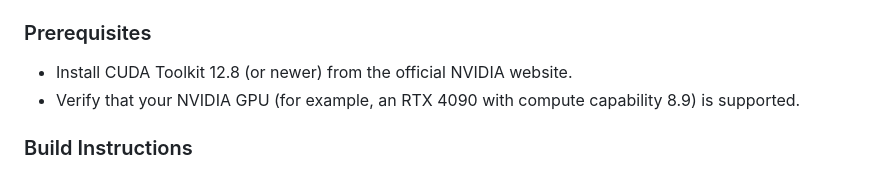
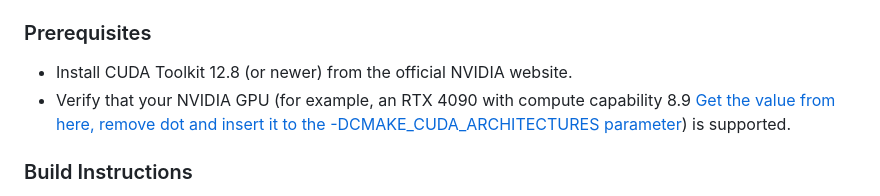
Before and after one commit to mikaeltorni/coding_tools, a Markdown page: README.md, the part around the change. Rendered like a GitHub page.

Commit message:
Add compute capability link

```diff
--- a/README.md
+++ b/README.md
@@ -19,7 +19,7 @@ conda activate ct
 
 ### Prerequisites
 - Install CUDA Toolkit 12.8 (or newer) from the official NVIDIA website.
-- Verify that your NVIDIA GPU (for example, an RTX 4090 with compute capability 8.9) is supported.
+- Verify that your NVIDIA GPU (for example, an RTX 4090 with compute capability 8.9 [Get the value from here, remove dot and insert it to the -DCMAKE_CUDA_ARCHITECTURES parameter](https://developer.nvidia.com/cuda-gpus)) is supported.
 
 ### Build Instructions
 1. Open a Windows Command Prompt.
```
